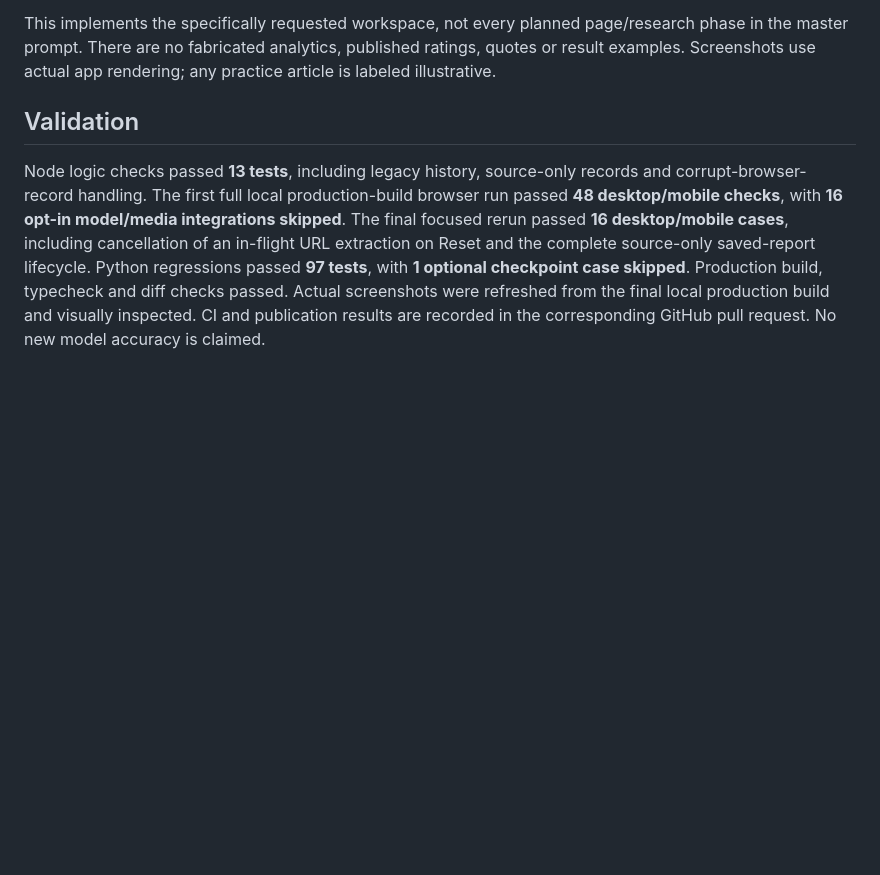
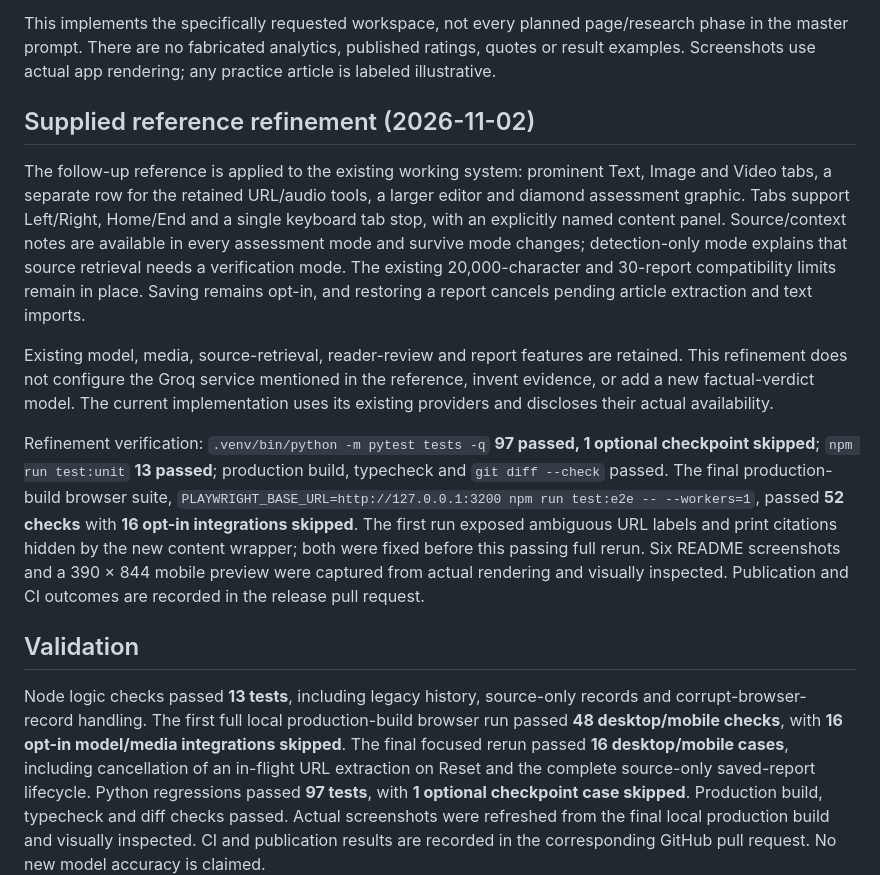
Before and after one commit to Priti02707/Fake-News-Detection, a Markdown page: docs/RESEARCH_WORKSPACE.md, the part around the change. Drawn GitHub-style; blank space fills up the shorter version.

```diff
--- a/docs/RESEARCH_WORKSPACE.md
+++ b/docs/RESEARCH_WORKSPACE.md
@@ -19,6 +19,14 @@ The requested reference image guides the dark charcoal/navy panels, violet actio
 
 This implements the specifically requested workspace, not every planned page/research phase in the master prompt. There are no fabricated analytics, published ratings, quotes or result examples. Screenshots use actual app rendering; any practice article is labeled illustrative.
 
+## Supplied reference refinement (2026-11-02)
+
+The follow-up reference is applied to the existing working system: prominent Text, Image and Video tabs, a separate row for the retained URL/audio tools, a larger editor and diamond assessment graphic. Tabs support Left/Right, Home/End and a single keyboard tab stop, with an explicitly named content panel. Source/context notes are available in every assessment mode and survive mode changes; detection-only mode explains that source retrieval needs a verification mode. The existing 20,000-character and 30-report compatibility limits remain in place. Saving remains opt-in, and restoring a report cancels pending article extraction and text imports.
+
+Existing model, media, source-retrieval, reader-review and report features are retained. This refinement does not configure the Groq service mentioned in the reference, invent evidence, or add a new factual-verdict model. The current implementation uses its existing providers and discloses their actual availability.
+
+Refinement verification: `.venv/bin/python -m pytest tests -q` **97 passed, 1 optional checkpoint skipped**; `npm run test:unit` **13 passed**; production build, typecheck and `git diff --check` passed. The final production-build browser suite, `PLAYWRIGHT_BASE_URL=http://127.0.0.1:3200 npm run test:e2e -- --workers=1`, passed **52 checks** with **16 opt-in integrations skipped**. The first run exposed ambiguous URL labels and print citations hidden by the new content wrapper; both were fixed before this passing full rerun. Six README screenshots and a 390 × 844 mobile preview were captured from actual rendering and visually inspected. Publication and CI outcomes are recorded in the release pull request.
+
 ## Validation
 
 Node logic checks passed **13 tests**, including legacy history, source-only records and corrupt-browser-record handling. The first full local production-build browser run passed **48 desktop/mobile checks**, with **16 opt-in model/media integrations skipped**. The final focused rerun passed **16 desktop/mobile cases**, including cancellation of an in-flight URL extraction on Reset and the complete source-only saved-report lifecycle. Python regressions passed **97 tests**, with **1 optional checkpoint case skipped**. Production build, typecheck and diff checks passed. Actual screenshots were refreshed from the final local production build and visually inspected. CI and publication results are recorded in the corresponding GitHub pull request. No new model accuracy is claimed.
```
Also changed, not shown: README.md (+1 -1 lines), docs/screenshots/README.md (+1 -1 lines), docs/screenshots/dashboard.png, docs/screenshots/detect-verify.png, docs/screenshots/developer.png, docs/screenshots/model-performance.png, docs/screenshots/text-analysis.png, docs/screenshots/workspace-report.png, 6 other files.
